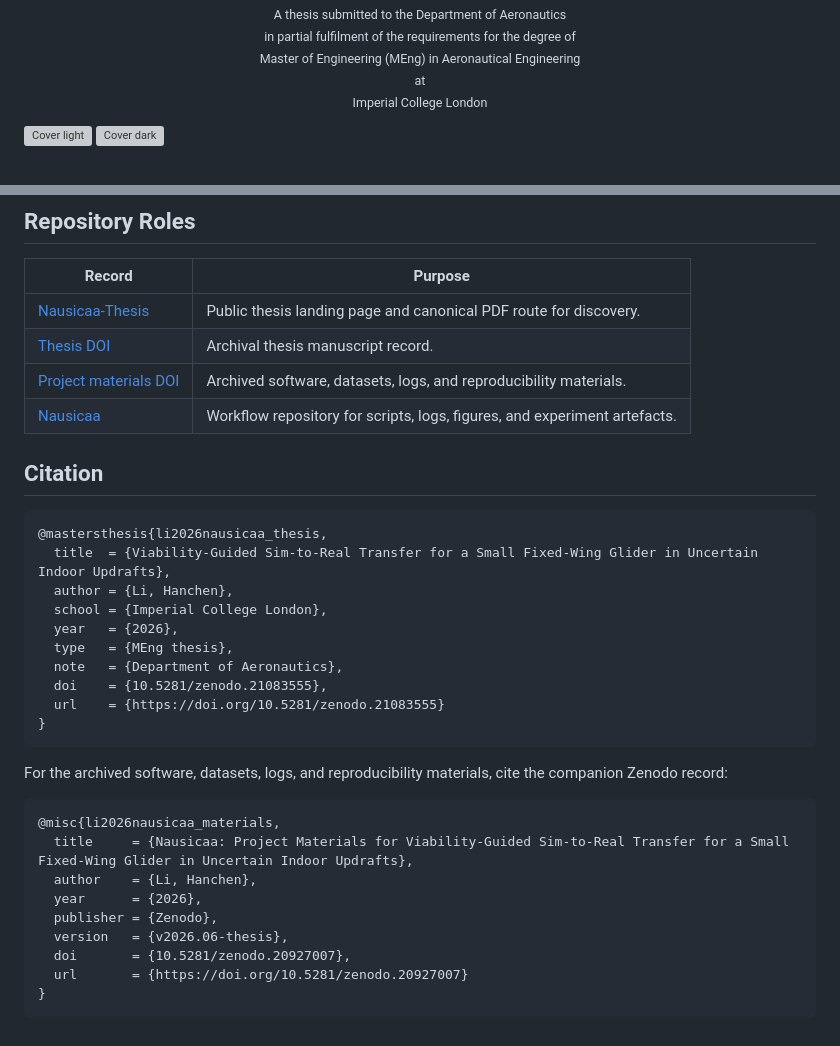
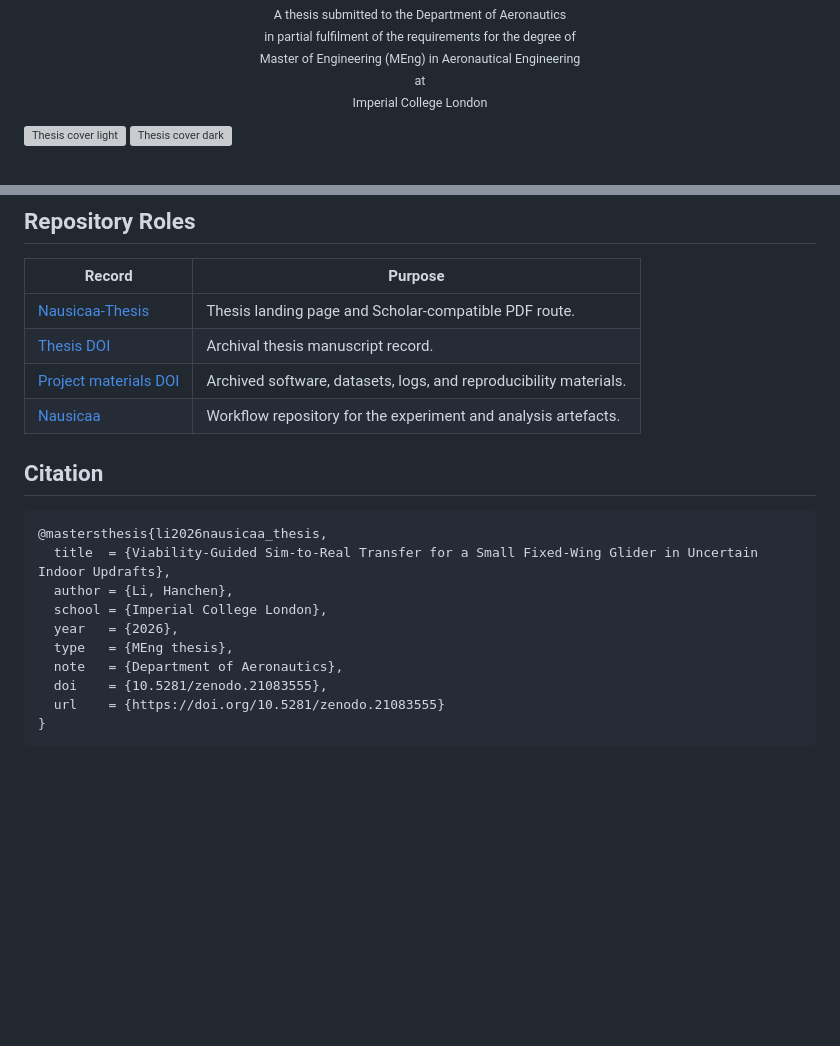
Before and after one commit to GH-X-ST/Nausicaa-Thesis, a Markdown page: README.md, 2 parts joined by grey strips. Rendered like a GitHub page; blank space fills up the shorter version; grey boxes are pictures that could not be loaded.

````diff
--- a/README.md
+++ b/README.md
@@ -6,8 +6,8 @@
   <sub>Imperial College London</sub><br>
 </p>
 
-![Cover light](https://raw.githubusercontent.com/GH-X-ST/Nausicaa/main/A_Miscellaneous/A_Readme/Cover.png#gh-light-mode-only)
-![Cover dark](https://raw.githubusercontent.com/GH-X-ST/Nausicaa/main/A_Miscellaneous/A_Readme/Cover_dark.png#gh-dark-mode-only)
+![Thesis cover light](https://raw.githubusercontent.com/GH-X-ST/Nausicaa/main/A_Miscellaneous/A_Readme/Thesis_Cover.png#gh-light-mode-only)
+![Thesis cover dark](https://raw.githubusercontent.com/GH-X-ST/Nausicaa/main/A_Miscellaneous/A_Readme/Thesis_Cover_Dark.png#gh-dark-mode-only)
 
 <br>
 
@@ -135,10 +99,10 @@ The full workflow, data, scripts, logs, and simulation replay artefacts are arch
 
 | Record | Purpose |
 |---|---|
-| [Nausicaa-Thesis](https://github.com/GH-X-ST/Nausicaa-Thesis) | Public thesis landing page and canonical PDF route for discovery. |
+| [Nausicaa-Thesis](https://github.com/GH-X-ST/Nausicaa-Thesis) | Thesis landing page and Scholar-compatible PDF route. |
 | [Thesis DOI](https://doi.org/10.5281/zenodo.21083555) | Archival thesis manuscript record. |
 | [Project materials DOI](https://doi.org/10.5281/zenodo.20927007) | Archived software, datasets, logs, and reproducibility materials. |
-| [Nausicaa](https://github.com/GH-X-ST/Nausicaa) | Workflow repository for scripts, logs, figures, and experiment artefacts. |
+| [Nausicaa](https://github.com/GH-X-ST/Nausicaa) | Workflow repository for the experiment and analysis artefacts. |
 
 ## Citation
 
@@ -154,17 +118,3 @@ The full workflow, data, scripts, logs, and simulation replay artefacts are arch
   url    = {https://doi.org/10.5281/zenodo.21083555}
 }
 ```
-
-For the archived software, datasets, logs, and reproducibility materials, cite the companion Zenodo record:
-
-```bibtex
-@misc{li2026nausicaa_materials,
-  title     = {Nausicaa: Project Materials for Viability-Guided Sim-to-Real Transfer for a Small Fixed-Wing Glider in Uncertain Indoor Updrafts},
-  author    = {Li, Hanchen},
-  year      = {2026},
-  publisher = {Zenodo},
-  version   = {v2026.06-thesis},
-  doi       = {10.5281/zenodo.20927007},
-  url       = {https://doi.org/10.5281/zenodo.20927007}
-}
-```
````
Also changed, not shown: other parts of README.md (+16 -52 lines).
